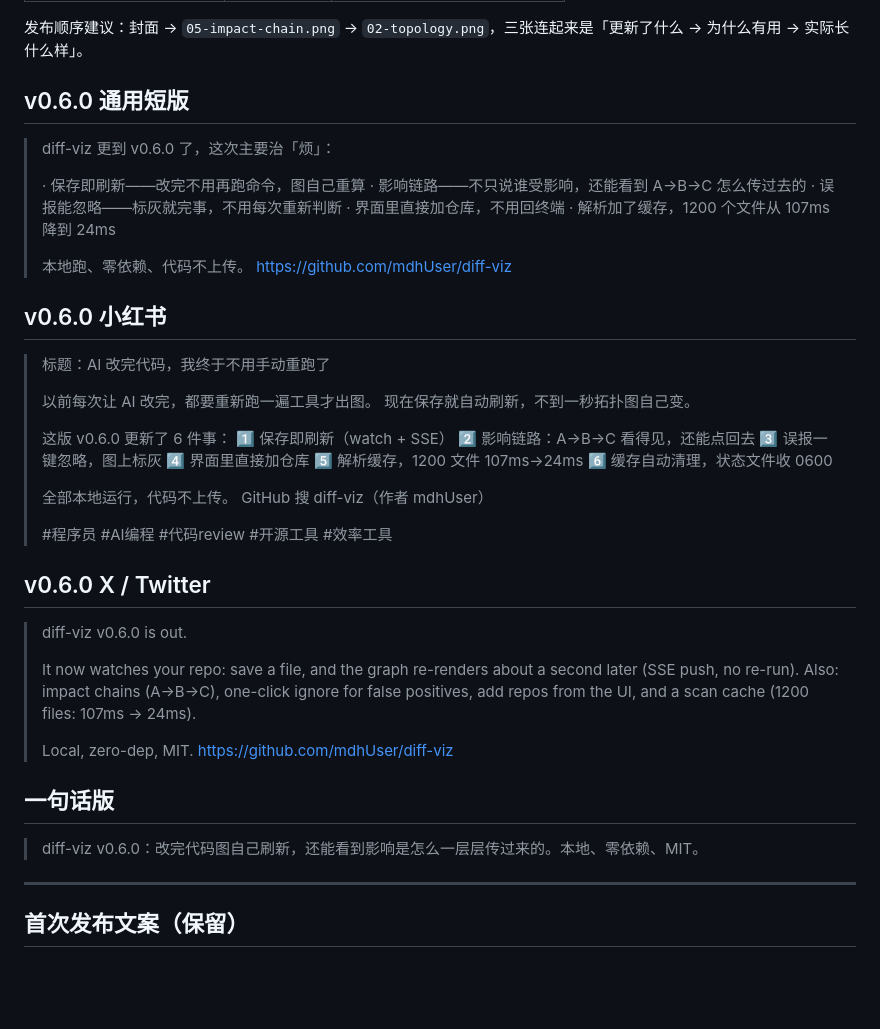
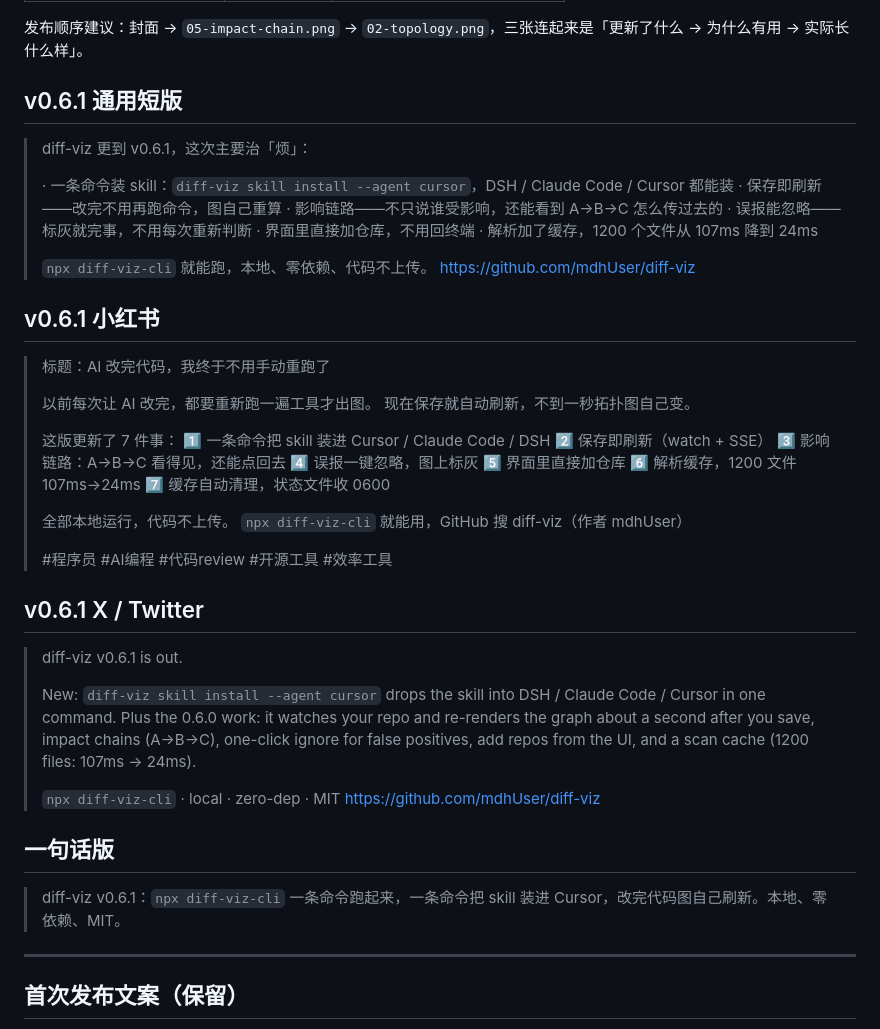
Before and after one commit to leviYX/diff-viz, a Markdown page: docs/promo/README.md, the part around the change. Rendered like a GitHub page; blank space fills up the shorter version.

Commit message:
Refresh promo cover and copy for 0.6.1

```diff
--- a/docs/promo/README.md
+++ b/docs/promo/README.md
@@ -18,51 +18,54 @@
 
 发布顺序建议：封面 → `05-impact-chain.png` → `02-topology.png`，三张连起来是「更新了什么 → 为什么有用 → 实际长什么样」。
 
-## v0.6.0 通用短版
+## v0.6.1 通用短版
 
-> diff-viz 更到 v0.6.0 了，这次主要治「烦」：
+> diff-viz 更到 v0.6.1，这次主要治「烦」：
 >
+> · 一条命令装 skill：`diff-viz skill install --agent cursor`，DSH / Claude Code / Cursor 都能装
 > · 保存即刷新——改完不用再跑命令，图自己重算
 > · 影响链路——不只说谁受影响，还能看到 A→B→C 怎么传过去的
 > · 误报能忽略——标灰就完事，不用每次重新判断
 > · 界面里直接加仓库，不用回终端
 > · 解析加了缓存，1200 个文件从 107ms 降到 24ms
 >
-> 本地跑、零依赖、代码不上传。
+> `npx diff-viz-cli` 就能跑，本地、零依赖、代码不上传。
 > https://github.com/mdhUser/diff-viz
 
-## v0.6.0 小红书
+## v0.6.1 小红书
 
 > 标题：AI 改完代码，我终于不用手动重跑了
 >
 > 以前每次让 AI 改完，都要重新跑一遍工具才出图。
 > 现在保存就自动刷新，不到一秒拓扑图自己变。
 >
-> 这版 v0.6.0 更新了 6 件事：
-> 1️⃣ 保存即刷新（watch + SSE）
-> 2️⃣ 影响链路：A→B→C 看得见，还能点回去
-> 3️⃣ 误报一键忽略，图上标灰
-> 4️⃣ 界面里直接加仓库
-> 5️⃣ 解析缓存，1200 文件 107ms→24ms
-> 6️⃣ 缓存自动清理，状态文件收 0600
+> 这版更新了 7 件事：
+> 1️⃣ 一条命令把 skill 装进 Cursor / Claude Code / DSH
+> 2️⃣ 保存即刷新（watch + SSE）
+> 3️⃣ 影响链路：A→B→C 看得见，还能点回去
+> 4️⃣ 误报一键忽略，图上标灰
+> 5️⃣ 界面里直接加仓库
+> 6️⃣ 解析缓存，1200 文件 107ms→24ms
+> 7️⃣ 缓存自动清理，状态文件收 0600
 >
 > 全部本地运行，代码不上传。
-> GitHub 搜 diff-viz（作者 mdhUser）
+> `npx diff-viz-cli` 就能用，GitHub 搜 diff-viz（作者 mdhUser）
 >
 > #程序员 #AI编程 #代码review #开源工具 #效率工具
 
-## v0.6.0 X / Twitter
+## v0.6.1 X / Twitter
 
-> diff-viz v0.6.0 is out.
+> diff-viz v0.6.1 is out.
 >
-> It now watches your repo: save a file, and the graph re-renders about a second later (SSE push, no re-run).
-> Also: impact chains (A→B→C), one-click ignore for false positives, add repos from the UI, and a scan cache (1200 files: 107ms → 24ms).
+> New: `diff-viz skill install --agent cursor` drops the skill into DSH / Claude Code / Cursor in one command.
+> Plus the 0.6.0 work: it watches your repo and re-renders the graph about a second after you save, impact chains (A→B→C), one-click ignore for false positives, add repos from the UI, and a scan cache (1200 files: 107ms → 24ms).
 >
-> Local, zero-dep, MIT. https://github.com/mdhUser/diff-viz
+> `npx diff-viz-cli` · local · zero-dep · MIT
+> https://github.com/mdhUser/diff-viz
 
 ## 一句话版
 
-> diff-viz v0.6.0：改完代码图自己刷新，还能看到影响是怎么一层层传过来的。本地、零依赖、MIT。
+> diff-viz v0.6.1：`npx diff-viz-cli` 一条命令跑起来，一条命令把 skill 装进 Cursor，改完代码图自己刷新。本地、零依赖、MIT。
 
 ---
 
```
Also changed, not shown: docs/promo/04-v060-cover.png, docs/promo/06-whats-new-3x4.png.
